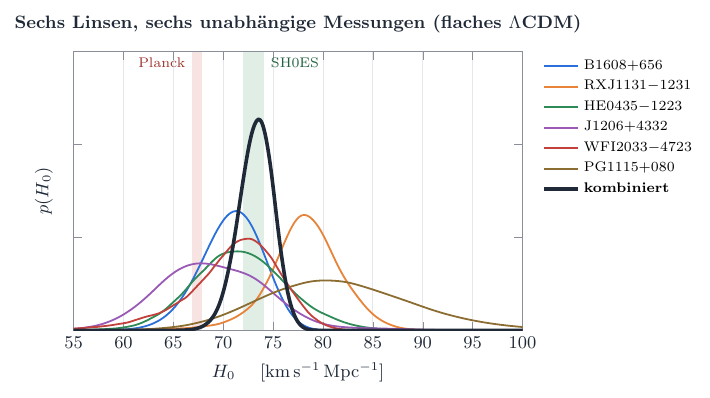
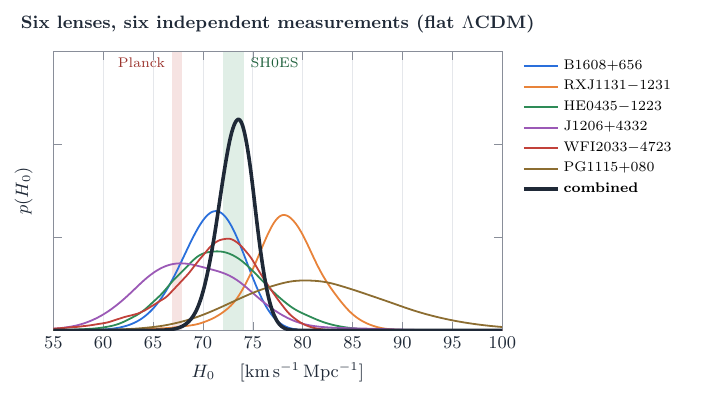
Before and after one commit to Lemonatix/lenscape, a LaTeX figure (figures/h0/h0_posteriors.tex): the whole page. Compiled offline with pdfLaTeX.

Commit message:
Translate h0_posteriors figure to English
Co-Authored-By: Claude Opus 5.5 <noreply@anthropic.com>
Claude-Session: https://claude.ai/code/session_018NvmgQxJks8wycEj3MHNUR

```diff
--- a/figures/h0/h0_posteriors.tex
+++ b/figures/h0/h0_posteriors.tex
@@ -11,7 +11,7 @@
       xtick distance=5,
       yticklabels={}, ylabel={$p(H_0)$},
       xlabel={$H_0$ \quad [km\,s$^{-1}$\,Mpc$^{-1}$]},
-      title={Sechs Linsen, sechs unabhängige Messungen (flaches $\Lambda$CDM)},
+      title={Six lenses, six independent measurements (flat $\Lambda$CDM)},
       legend style={at={(1.03,1)}, anchor=north west, font=\scriptsize},
       legend columns=1,
       no markers,
@@ -26,7 +26,7 @@
     \addplot[lsC4, line width=0.9pt] table[x=H0, y=J] {data/h0_posteriors.dat}; \addlegendentry{J1206$+$4332}
     \addplot[lsC5, line width=0.9pt] table[x=H0, y=W] {data/h0_posteriors.dat}; \addlegendentry{WFI2033$-$4723}
     \addplot[lsC6, line width=0.9pt] table[x=H0, y=P] {data/h0_posteriors.dat}; \addlegendentry{PG1115$+$080}
-    \addplot[lsInk, line width=1.8pt] table[x=H0, y=all] {data/h0_posteriors.dat}; \addlegendentry{\textbf{kombiniert}}
+    \addplot[lsInk, line width=1.8pt] table[x=H0, y=all] {data/h0_posteriors.dat}; \addlegendentry{\textbf{combined}}
 
     \node[font=\scriptsize, text=lsRed!80!black, anchor=south east] at (axis cs:{\planckmed-\planckerr},0.275) {Planck};
     \node[font=\scriptsize, text=lsGreen!70!black, anchor=south west] at (axis cs:{\shoesmed+\shoeserr},0.275) {SH0ES};
```
Also changed, not shown: figures/h0/h0_posteriors.pdf, figures/h0/h0_posteriors.svg.
